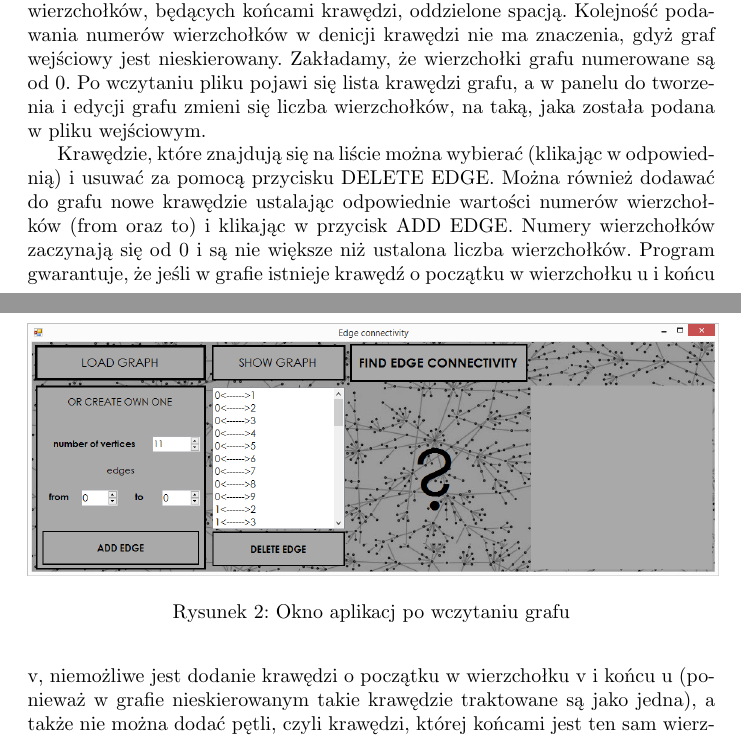
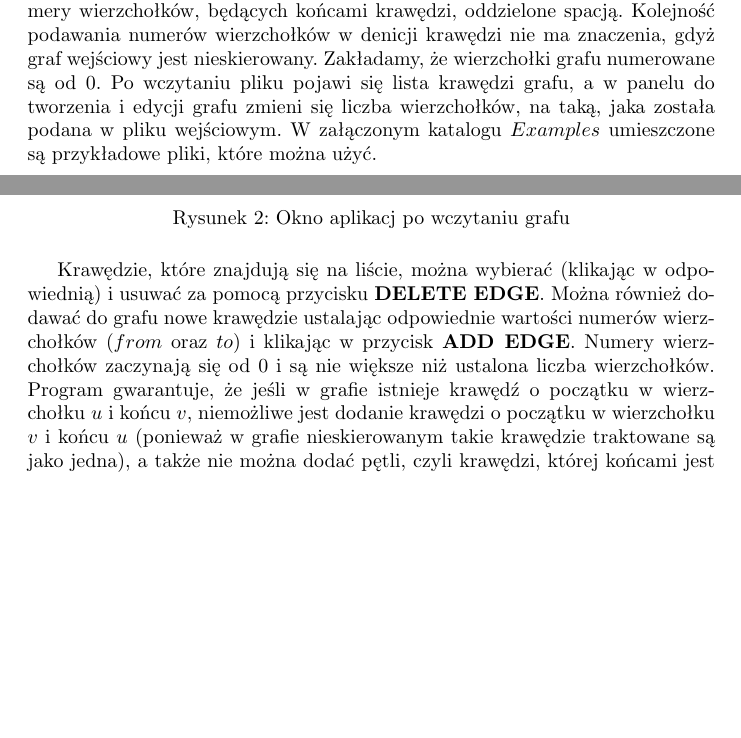
Before and after one commit to anyanyany/AdvancedAlgorithmsProject, a LaTeX document (Instructions/instructions.tex): two parts of pages 2 and 3 of 4, joined at a grey line, cut so that both start at the same text, the shorter picture padded with empty space. The pictures show the PDF file Instructions/Instructions.pdf that the author committed with the source.

Commit message:
small changes in instructions

```diff
--- a/Instructions/instructions.tex
+++ b/Instructions/instructions.tex
@@ -73,29 +75,29 @@ Aby rozpocząć pracę z programem należy uruchomić plik EdgeConnectivity.exe,
 \end{figure}
 
 
-Na tym etapie możliwe jest wczytanie grafu z pliku tekstowego. Należy użyć przycisku LOAD GRAPH, po czym otworzy się okno dialogowe do wyboru pliku. Program skonfigurowany jest w taki sposób, że początkowa lokalizacja wyboru pliku jest miejscem, w którym znajduje się plik EdgeConnectivity.exe. Plik wejściowy musi być w formacie .txt i mieć następującą strukturę:  pierwsza linia zawiera liczbę wierzchołków grafu $|V|$ oraz liczbę krawędzi $|E|$ oddzielone spacją, każda kolejna linia reprezentuje krawędź grafu zdeﬁniowaną przez numery wierzchołków, będących końcami krawędzi, oddzielone spacją. Kolejność podawania numerów wierzchołków w deﬁnicji krawędzi nie ma znaczenia, gdyż graf wejściowy jest nieskierowany. Zakładamy, że wierzchołki grafu numerowane są od 0.
-Po wczytaniu pliku pojawi się lista krawędzi grafu, a w panelu do tworzenia i edycji grafu zmieni się liczba wierzchołków, na taką, jaka została podana w pliku wejściowym.
+Na tym etapie możliwe jest wczytanie grafu z pliku tekstowego. Należy użyć przycisku \textbf{LOAD GRAPH}, po czym otworzy się okno dialogowe do wyboru pliku. Program skonfigurowany jest w taki sposób, że początkowa lokalizacja wyboru pliku jest miejscem, w którym znajduje się plik $EdgeConnectivity.exe$. Plik wejściowy musi być w formacie $.txt$ i mieć następującą strukturę:  pierwsza linia zawiera liczbę wierzchołków grafu $|V|$ oraz liczbę krawędzi $|E|$ oddzielone spacją, każda kolejna linia reprezentuje krawędź grafu zdeﬁniowaną przez numery wierzchołków, będących końcami krawędzi, oddzielone spacją. Kolejność podawania numerów wierzchołków w deﬁnicji krawędzi nie ma znaczenia, gdyż graf wejściowy jest nieskierowany. Zakładamy, że wierzchołki grafu numerowane są od 0.
+Po wczytaniu pliku pojawi się lista krawędzi grafu, a w panelu do tworzenia i edycji grafu zmieni się liczba wierzchołków, na taką, jaka została podana w pliku wejściowym. W załączonym katalogu $Examples$ umieszczone są przykładowe pliki, które można użyć.
 
-\begin{figure}[h]
+\begin{figure}[H]
 \centering
 \includegraphics[scale=0.4]{02}
 \caption{Okno aplikacj po wczytaniu grafu}
 \end{figure}
 
-Krawędzie, które znajdują się na liście można wybierać (klikając w odpowiednią) i usuwać za pomocą przycisku DELETE EDGE. Można również dodawać do grafu nowe krawędzie ustalając odpowiednie wartości numerów wierzchołków (from oraz to) i klikając w przycisk ADD EDGE. Numery wierzchołków zaczynają się od 0 i są nie większe niż ustalona liczba wierzchołków. Program gwarantuje, że jeśli w grafie istnieje krawędź o początku w wierzchołku u i końcu v, niemożliwe jest dodanie krawędzi o początku w wierzchołku v i końcu u (ponieważ w grafie nieskierowanym takie krawędzie traktowane są jako jedna), a także nie można dodać pętli, czyli krawędzi, której końcami jest ten sam wierzchołek.
+Krawędzie, które znajdują się na liście, można wybierać (klikając w odpowiednią) i usuwać za pomocą przycisku \textbf{DELETE EDGE}. Można również dodawać do grafu nowe krawędzie ustalając odpowiednie wartości numerów wierzchołków ($from$ oraz $to$) i klikając w przycisk \textbf{ADD EDGE}. Numery wierzchołków zaczynają się od 0 i są nie większe niż ustalona liczba wierzchołków. Program gwarantuje, że jeśli w grafie istnieje krawędź o początku w wierzchołku $u$ i końcu $v$, niemożliwe jest dodanie krawędzi o początku w wierzchołku $v$ i końcu $u$ (ponieważ w grafie nieskierowanym takie krawędzie traktowane są jako jedna), a także nie można dodać pętli, czyli krawędzi, której końcami jest ten sam wierzchołek.
 Program umożliwia także utworzenie grafu od początku, należy ustalić liczbę wierzchołków oraz dodać odpowiednie krawędzie. Można modyfikować graf tak samo, jak w przypadku modyfikacji wczytanego grafu.
 Przy zmianie liczby wierzchołków w programie, jeśli w pamięci istnieje graf, zostaje on usuwany i możliwe jest konstruowanie nowego grafu.
-Program pozwala także na wizualizację grafu, należy użyć przycisku SHOW GRAPH, po czym w prawej części aplikacji pojawi się aktualny graf. Przy każdym użyciu przycisku SHOW GRAPH wizualizacja może się zmieniać, ponieważ za każdym razem rysowany jest nowy graf za pomocą algorytmu Fruchterman-Reingold.
+Program pozwala także na wizualizację grafu, należy użyć przycisku \textbf{SHOW GRAPH}, po czym w prawej części aplikacji pojawi się aktualny graf. Przy każdym użyciu przycisku SHOW GRAPH wizualizacja może się zmieniać, ponieważ za każdym razem rysowany jest nowy graf za pomocą algorytmu Fruchterman-Reingold.
 
-\begin{figure}[h]
+\begin{figure}[H]
 \centering
 \includegraphics[scale=0.4]{03}
 \caption{Okno aplikacj po wyświetleniu grafu}
 \end{figure}
 
-Jeżeli etap konstrukcji grafu jest już zakończony, można obliczyć jego spójność krawędziową. Należy użyć przycisku FIND EDGE CONNECTIVITY, po czym w miejsce znaku zapytania między listą krawędzi a oknem wizualizacji grafu pojawi się minimalna liczba krawędzi, które należy usunąć aby rozspójnić graf, czyli spójność krawędziowa.
+Jeżeli etap konstrukcji grafu jest już zakończony, można obliczyć jego spójność krawędziową. Należy użyć przycisku \textbf{FIND EDGE CONNECTIVITY}, po czym w miejsce znaku zapytania między listą krawędzi a oknem wizualizacji grafu pojawi się minimalna liczba krawędzi, które należy usunąć aby rozspójnić graf, czyli spójność krawędziowa.
 
-\begin{figure}[h]
+\begin{figure}[H]
 \centering
 \includegraphics[scale=0.4]{04}
 \caption{Okno aplikacj po znalezieniu spójności krawędziowej}
```
Also changed, not shown: Instructions/Instructions.pdf, Instructions/instructions.tex (14 more changed lines).
